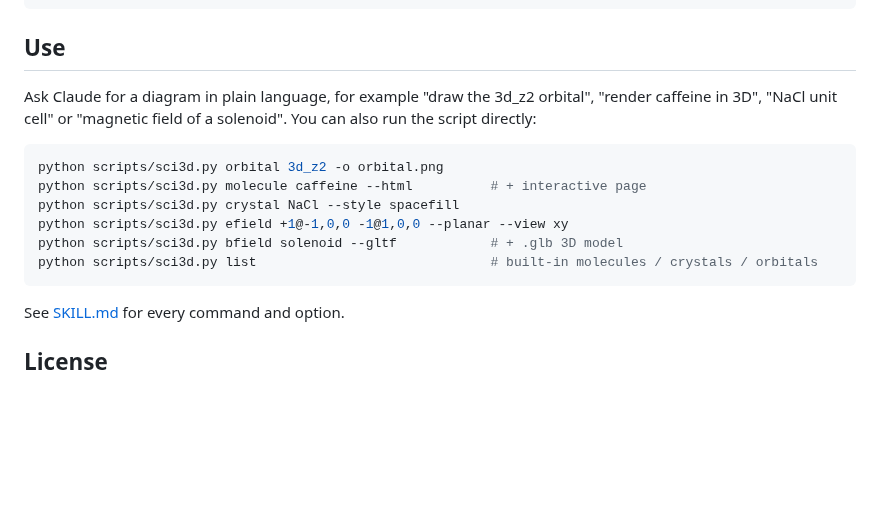
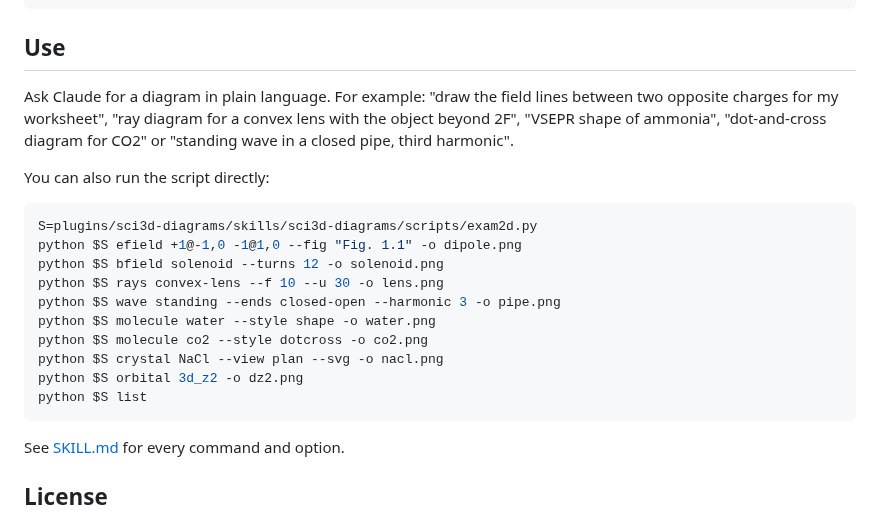
Before and after one commit to fehmeed4u/sci3d-diagrams, a Markdown page: README.md, the part around one of its changes. Rendered like a GitHub page; blank space fills up the shorter version.

````diff
--- a/README.md
+++ b/README.md
@@ -33,15 +48,21 @@ pip install pyvista ase rdkit scipy matplotlib
 
 ## Use
 
-Ask Claude for a diagram in plain language, for example "draw the 3d_z2 orbital", "render caffeine in 3D", "NaCl unit cell" or "magnetic field of a solenoid". You can also run the script directly:
+Ask Claude for a diagram in plain language. For example: "draw the field lines between two opposite charges for my worksheet", "ray diagram for a convex lens with the object beyond 2F", "VSEPR shape of ammonia", "dot-and-cross diagram for CO2" or "standing wave in a closed pipe, third harmonic".
+
+You can also run the script directly:
 
 ```bash
-python scripts/sci3d.py orbital 3d_z2 -o orbital.png
-python scripts/sci3d.py molecule caffeine --html          # + interactive page
-python scripts/sci3d.py crystal NaCl --style spacefill
-python scripts/sci3d.py efield +1@-1,0,0 -1@1,0,0 --planar --view xy
-python scripts/sci3d.py bfield solenoid --gltf            # + .glb 3D model
-python scripts/sci3d.py list                              # built-in molecules / crystals / orbitals
+S=plugins/sci3d-diagrams/skills/sci3d-diagrams/scripts/exam2d.py
+python $S efield +1@-1,0 -1@1,0 --fig "Fig. 1.1" -o dipole.png
+python $S bfield solenoid --turns 12 -o solenoid.png
+python $S rays convex-lens --f 10 --u 30 -o lens.png
+python $S wave standing --ends closed-open --harmonic 3 -o pipe.png
+python $S molecule water --style shape -o water.png
+python $S molecule co2 --style dotcross -o co2.png
+python $S crystal NaCl --view plan --svg -o nacl.png
+python $S orbital 3d_z2 -o dz2.png
+python $S list
 ```
 
 See [SKILL.md](plugins/sci3d-diagrams/skills/sci3d-diagrams/SKILL.md) for every command and option.
````
Also changed, not shown: other parts of README.md (+21 -6 lines), docs/gallery.png, 5 other files.
